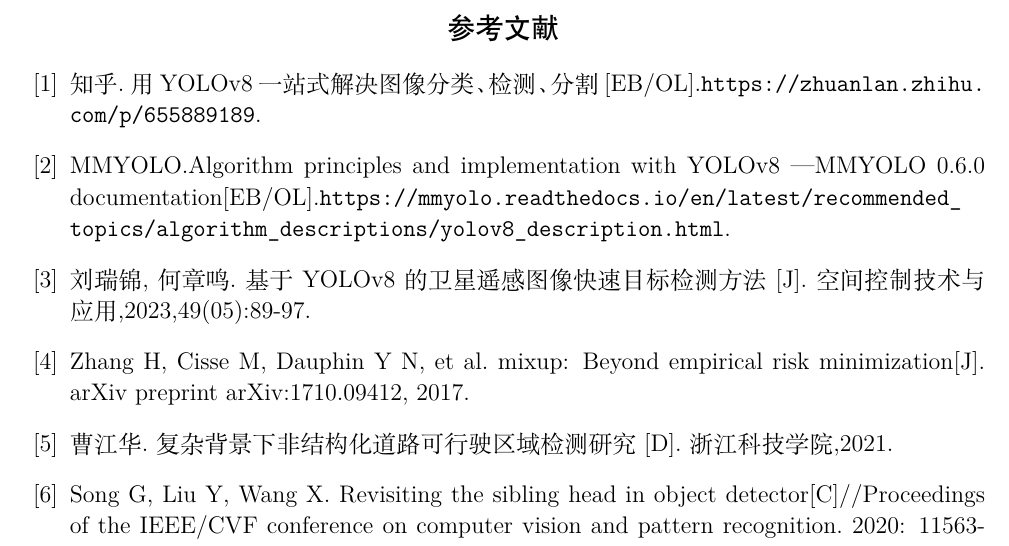
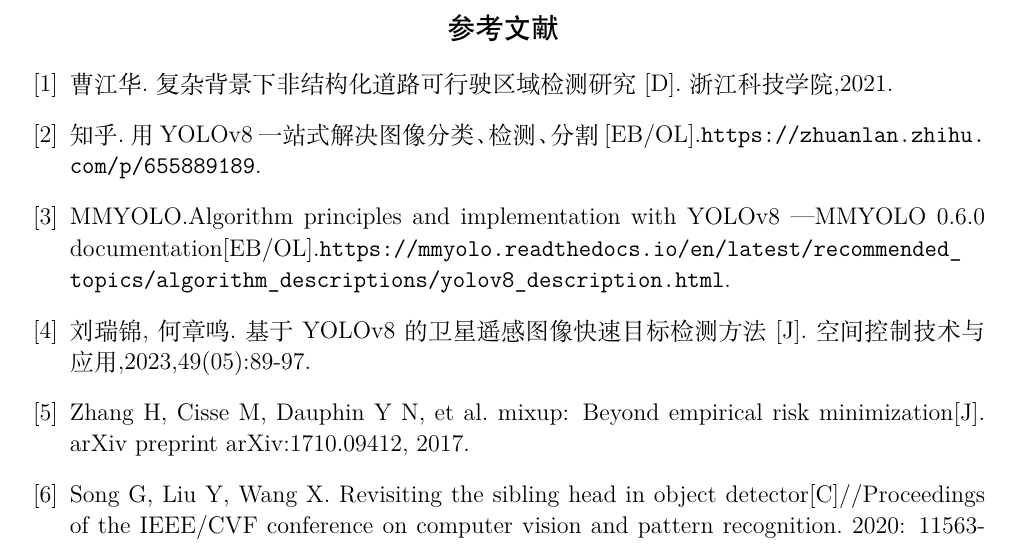
Before and after one commit to Miraitowa-Serein/2023MathorCupBigData-S-Article, a LaTeX document (A2301959.tex): part of page 27 of 54, cut so that both start at the same text. Compiled offline with XeLaTeX; a missing font is replaced by an installed copy or a similar font; a LaTeX package or settings file that is missing is left out.

Commit message:
初稿第二次修改

```diff
--- a/A2301959.tex
+++ b/A2301959.tex
@@ -760,6 +760,8 @@
 	\addcontentsline{toc}{section}{\textbf{参考文献}}
 	\begin{spacing}{1.08}
 	\begin{thebibliography}{99}
+	\bibitem{曹江华}曹江华. 复杂背景下非结构化道路可行驶区域检测研究[D].浙江科技学院,2021.
+
 	\bibitem{YOLO任务}知乎.用YOLOv8一站式解决图像分类、检测、分割[EB/OL].\url{https://zhuanlan.zhihu.com/p/655889189}.
 
 	\bibitem{YOLO架构}MMYOLO.Algorithm principles and implementation with YOLOv8 — MMYOLO 0.6.0 documentation[EB/OL].\url{https://mmyolo.readthedocs.io/en/latest/recommended_topics/algorithm_descriptions/yolov8_description.html}.
@@ -767,8 +769,6 @@
 	\bibitem{YOLOv8简述}刘瑞锦,何章鸣.基于YOLOv8的卫星遥感图像快速目标检测方法[J].空间控制技术与应用,2023,49(05):89-97.
 
 	\bibitem{YOLO数据增强}Zhang H, Cisse M, Dauphin Y N, et al. mixup: Beyond empirical risk minimization[J]. arXiv preprint arXiv:1710.09412, 2017.
-
-	\bibitem{曹江华}曹江华. 复杂背景下非结构化道路可行驶区域检测研究[D].浙江科技学院,2021.
 
 	\bibitem{Head}Song G, Liu Y, Wang X. Revisiting the sibling head in object detector[C]//Proceedings of the IEEE/CVF conference on computer vision and pattern recognition. 2020: 11563-11572.
 
```
